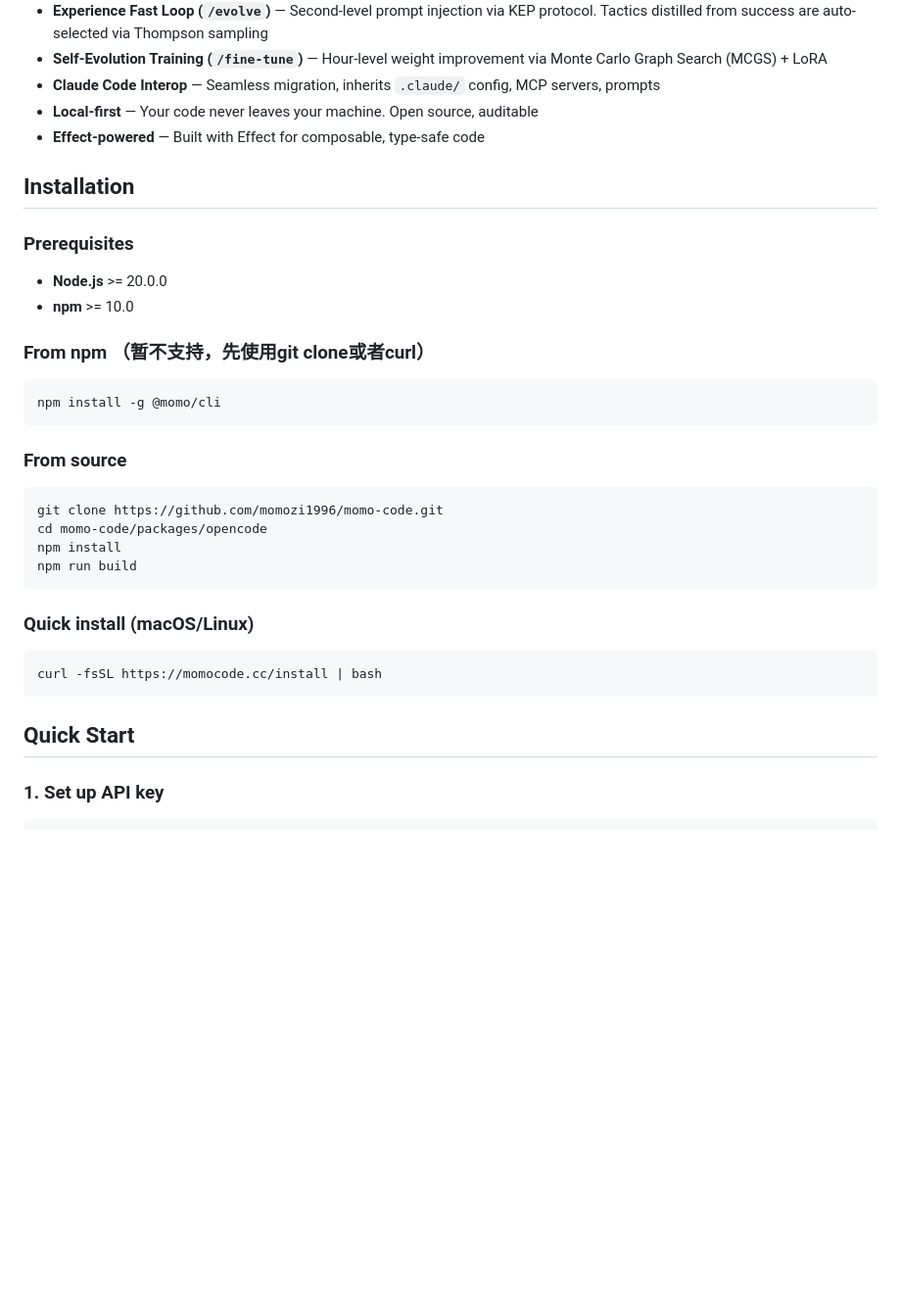
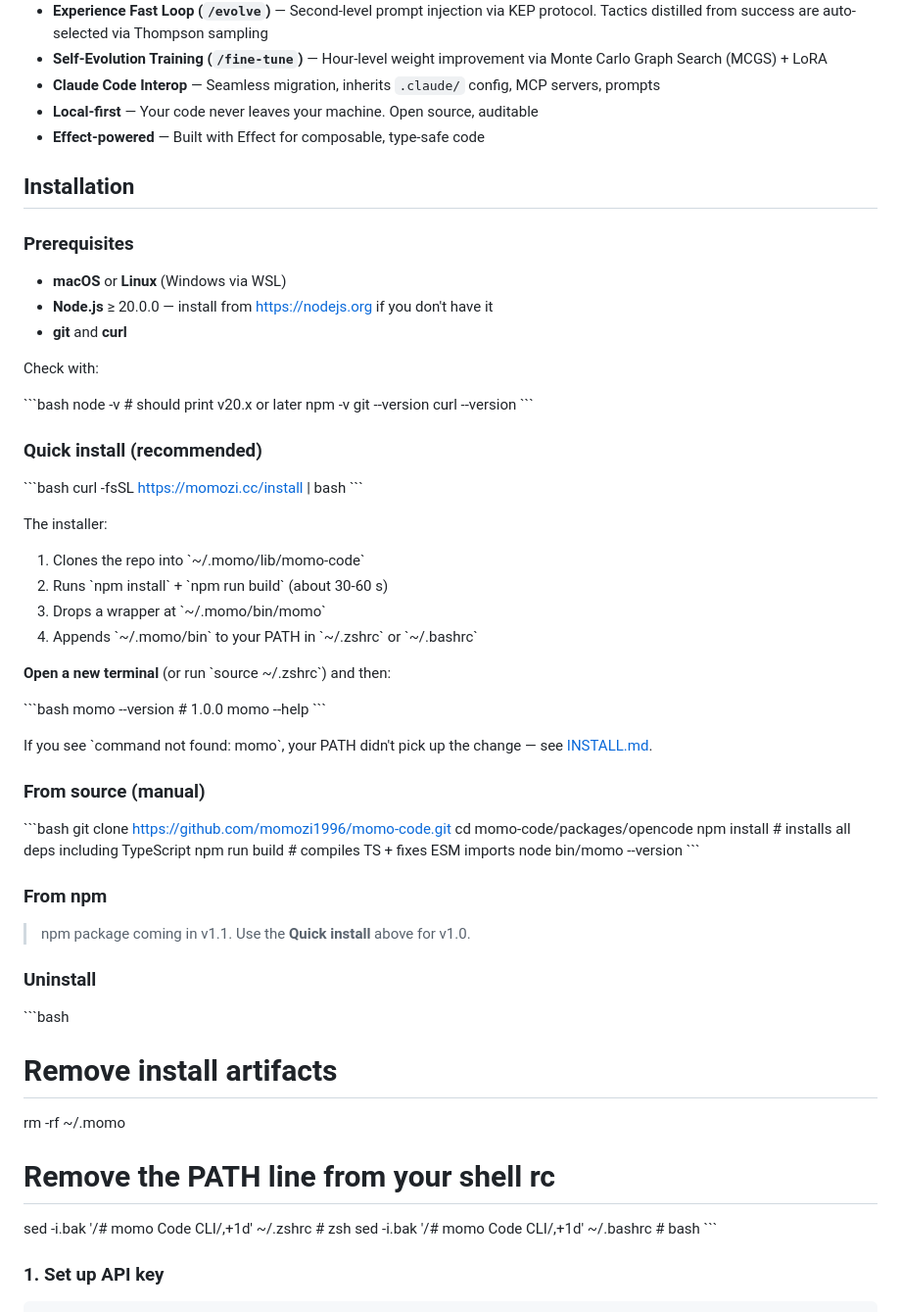
Before and after one commit to GWinfinity/momo-code, a Markdown page: README.md, the part around the change. Shown at 98% size. Rendered like a GitHub page; blank space fills up the shorter version.

````diff
--- a/README.md
+++ b/README.md
@@ -72,35 +72,71 @@
 - **Local-first** — Your code never leaves your machine. Open source, auditable
 - **Effect-powered** — Built with Effect for composable, type-safe code
 
+
 ## Installation
 
 ### Prerequisites
 
-- **Node.js** >= 20.0.0
-- **npm** >= 10.0
+- **macOS** or **Linux** (Windows via WSL)
+- **Node.js** ≥ 20.0.0 — install from https://nodejs.org if you don't have it
+- **git** and **curl**
 
-### From npm （暂不支持，先使用git clone或者curl）
+Check with:
 
-```bash
-npm install -g @momo/cli
-```
+\`\`\`bash
+node -v   # should print v20.x or later
+npm -v
+git --version
+curl --version
+\`\`\`
 
-### From source
+### Quick install (recommended)
 
-```bash
+\`\`\`bash
+curl -fsSL https://momozi.cc/install | bash
+\`\`\`
+
+The installer:
+1. Clones the repo into \`~/.momo/lib/momo-code\`
+2. Runs \`npm install\` + \`npm run build\` (about 30-60 s)
+3. Drops a wrapper at \`~/.momo/bin/momo\`
+4. Appends \`~/.momo/bin\` to your PATH in \`~/.zshrc\` or \`~/.bashrc\`
+
+**Open a new terminal** (or run \`source ~/.zshrc\`) and then:
+
+\`\`\`bash
+momo --version    # 1.0.0
+momo --help
+\`\`\`
+
+If you see \`command not found: momo\`, your PATH didn't pick up the change — see [INSTALL.md](./INSTALL.md#troubleshooting).
+
+### From source (manual)
+
+\`\`\`bash
 git clone https://github.com/momozi1996/momo-code.git
 cd momo-code/packages/opencode
-npm install
-npm run build
-```
+npm install                # installs all deps including TypeScript
+npm run build              # compiles TS + fixes ESM imports
+node bin/momo --version
+\`\`\`
 
-### Quick install (macOS/Linux)
+### From npm
 
-```bash
-curl -fsSL https://momocode.cc/install | bash
-```
+> npm package coming in v1.1. Use the **Quick install** above for v1.0.
 
-## Quick Start
+### Uninstall
+
+\`\`\`bash
+# Remove install artifacts
+rm -rf ~/.momo
+
+# Remove the PATH line from your shell rc
+sed -i.bak '/# momo Code CLI/,+1d' ~/.zshrc    # zsh
+sed -i.bak '/# momo Code CLI/,+1d' ~/.bashrc   # bash
+\`\`\`
+
+
 
 ### 1. Set up API key
 
````
